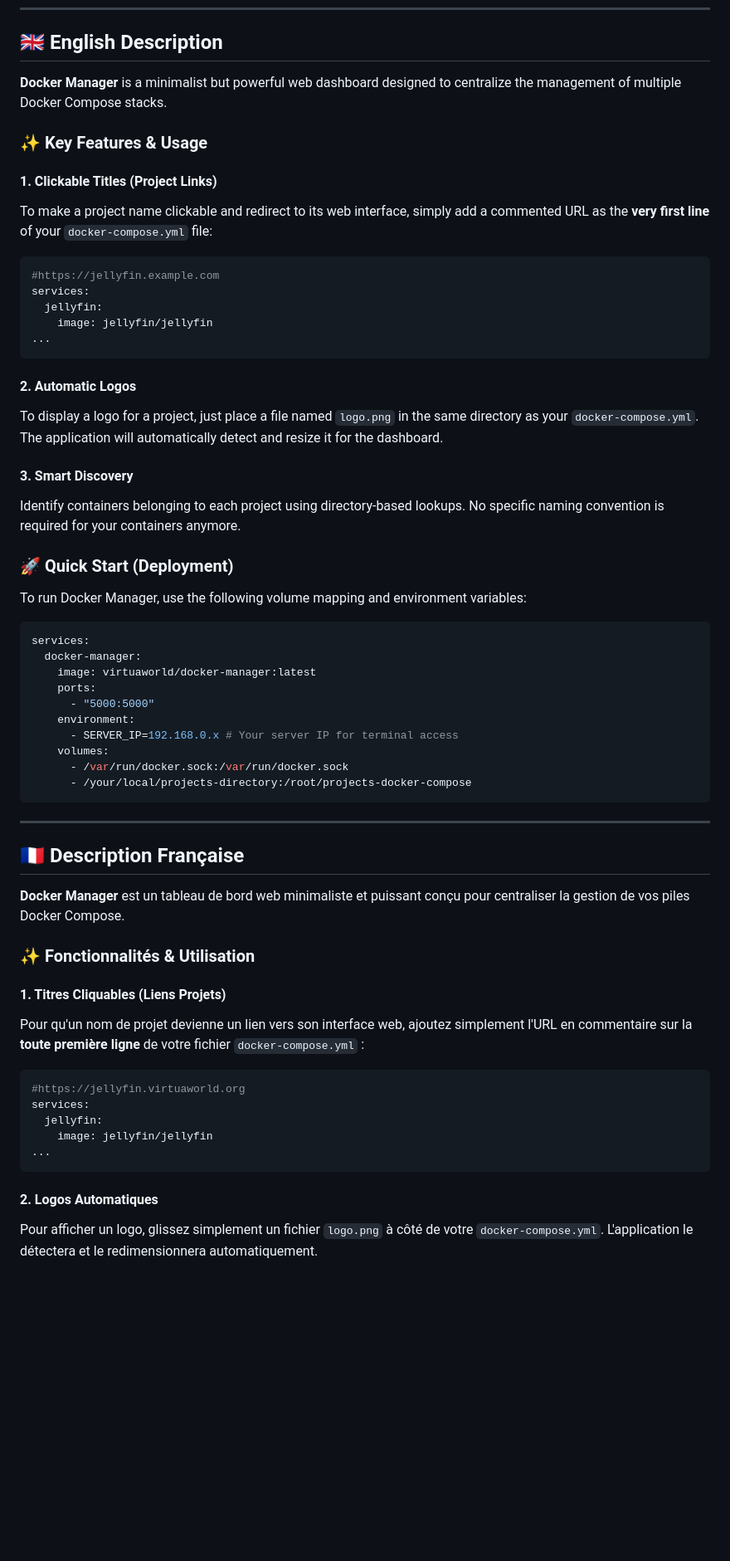
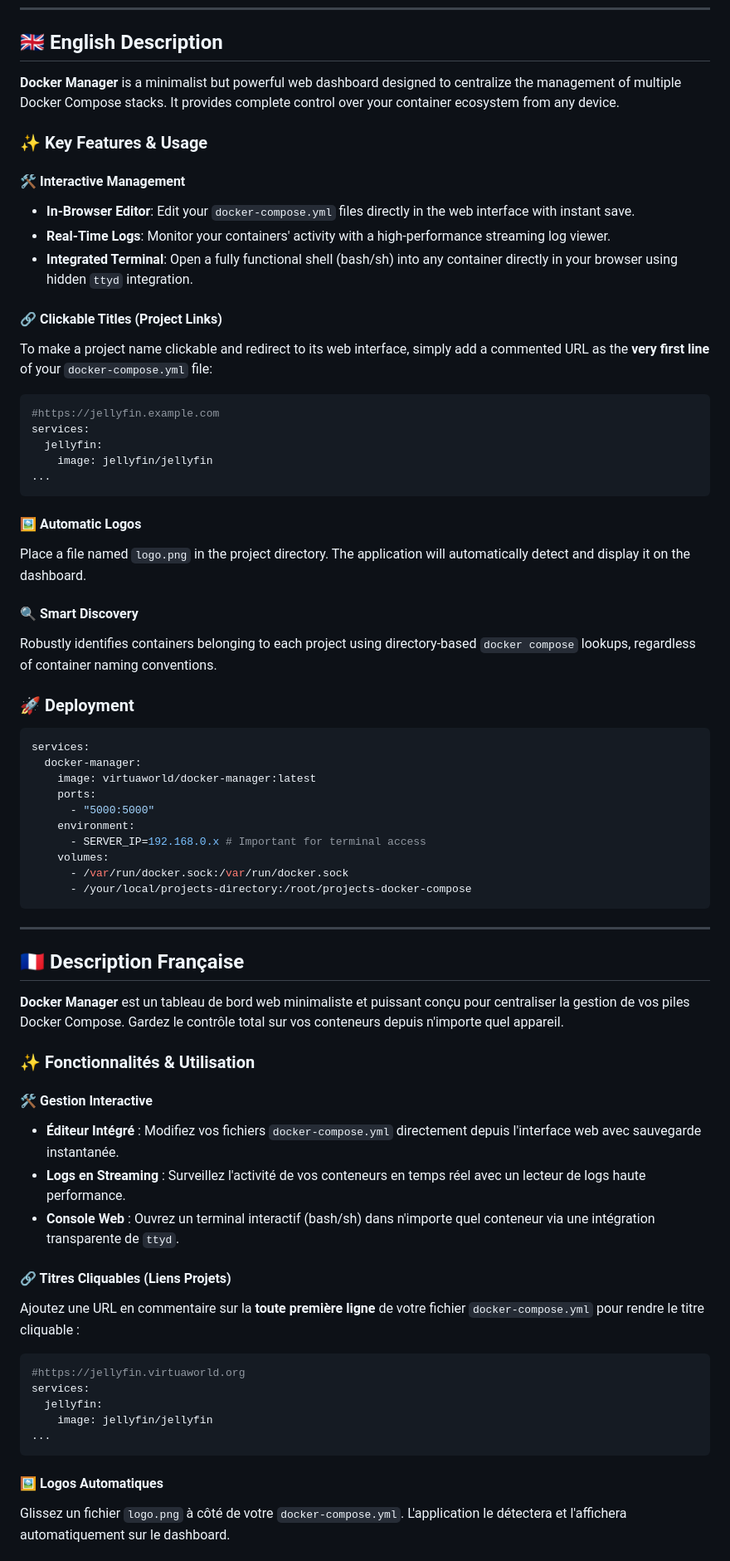
Before and after one commit to V1rtuaW0rld/docker-manager, a Markdown page: README.md, the part around one of its changes. Shown at 83% size. GitHub-like rendering; blank space fills up the shorter version.

Commit message:
Final documentation update

````diff
--- a/README.md
+++ b/README.md
@@ -8,11 +8,16 @@ A lightweight, modern web interface to manage your Docker Compose projects acros
 
 ## 🇬🇧 English Description
 
-**Docker Manager** is a minimalist but powerful web dashboard designed to centralize the management of multiple Docker Compose stacks.
+**Docker Manager** is a minimalist but powerful web dashboard designed to centralize the management of multiple Docker Compose stacks. It provides complete control over your container ecosystem from any device.
 
 ### ✨ Key Features & Usage
 
-#### 1. Clickable Titles (Project Links)
+#### 🛠 Interactive Management
+- **In-Browser Editor**: Edit your `docker-compose.yml` files directly in the web interface with instant save.
+- **Real-Time Logs**: Monitor your containers' activity with a high-performance streaming log viewer.
+- **Integrated Terminal**: Open a fully functional shell (bash/sh) into any container directly in your browser using hidden `ttyd` integration.
+
+#### 🔗 Clickable Titles (Project Links)
 To make a project name clickable and redirect to its web interface, simply add a commented URL as the **very first line** of your `docker-compose.yml` file:
 ```yaml
 #https://jellyfin.example.com
@@ -22,15 +27,13 @@ services:
 ...
 ```
 
-#### 2. Automatic Logos
-To display a logo for a project, just place a file named `logo.png` in the same directory as your `docker-compose.yml`. The application will automatically detect and resize it for the dashboard.
+#### 🖼 Automatic Logos
+Place a file named `logo.png` in the project directory. The application will automatically detect and display it on the dashboard.
 
-#### 3. Smart Discovery
-Identify containers belonging to each project using directory-based lookups. No specific naming convention is required for your containers anymore.
+#### 🔍 Smart Discovery
+Robustly identifies containers belonging to each project using directory-based `docker compose` lookups, regardless of container naming conventions.
 
-### 🚀 Quick Start (Deployment)
-To run Docker Manager, use the following volume mapping and environment variables:
-
+### 🚀 Deployment
 ```yaml
 services:
   docker-manager:
@@ -38,7 +41,7 @@ services:
     ports:
       - "5000:5000"
     environment:
-      - SERVER_IP=192.168.0.x # Your server IP for terminal access
+      - SERVER_IP=192.168.0.x # Important for terminal access
     volumes:
       - /var/run/docker.sock:/var/run/docker.sock
       - /your/local/projects-directory:/root/projects-docker-compose
@@ -48,12 +51,17 @@ services:
 
 ## 🇫🇷 Description Française
 
-**Docker Manager** est un tableau de bord web minimaliste et puissant conçu pour centraliser la gestion de vos piles Docker Compose.
+**Docker Manager** est un tableau de bord web minimaliste et puissant conçu pour centraliser la gestion de vos piles Docker Compose. Gardez le contrôle total sur vos conteneurs depuis n'importe quel appareil.
 
 ### ✨ Fonctionnalités & Utilisation
 
-#### 1. Titres Cliquables (Liens Projets)
-Pour qu'un nom de projet devienne un lien vers son interface web, ajoutez simplement l'URL en commentaire sur la **toute première ligne** de votre fichier `docker-compose.yml` :
+#### 🛠 Gestion Interactive
+- **Éditeur Intégré** : Modifiez vos fichiers `docker-compose.yml` directement depuis l'interface web avec sauvegarde instantanée.
+- **Logs en Streaming** : Surveillez l'activité de vos conteneurs en temps réel avec un lecteur de logs haute performance.
+- **Console Web** : Ouvrez un terminal interactif (bash/sh) dans n'importe quel conteneur via une intégration transparente de `ttyd`.
+
+#### 🔗 Titres Cliquables (Liens Projets)
+Ajoutez une URL en commentaire sur la **toute première ligne** de votre fichier `docker-compose.yml` pour rendre le titre cliquable :
 ```yaml
 #https://jellyfin.virtuaworld.org
 services:
@@ -62,6 +70,6 @@ services:
 ...
 ```
 
-#### 2. Logos Automatiques
-Pour afficher un logo, glissez simplement un fichier `logo.png` à côté de votre `docker-compose.yml`. L'application le détectera et le redimensionnera automatiquement.
+#### 🖼 Logos Automatiques
+Glissez un fichier `logo.png` à côté de votre `docker-compose.yml`. L'application le détectera et l'affichera automatiquement sur le dashboard.
 
````
Also changed, not shown: other parts of README.md (+6 -8 lines).
